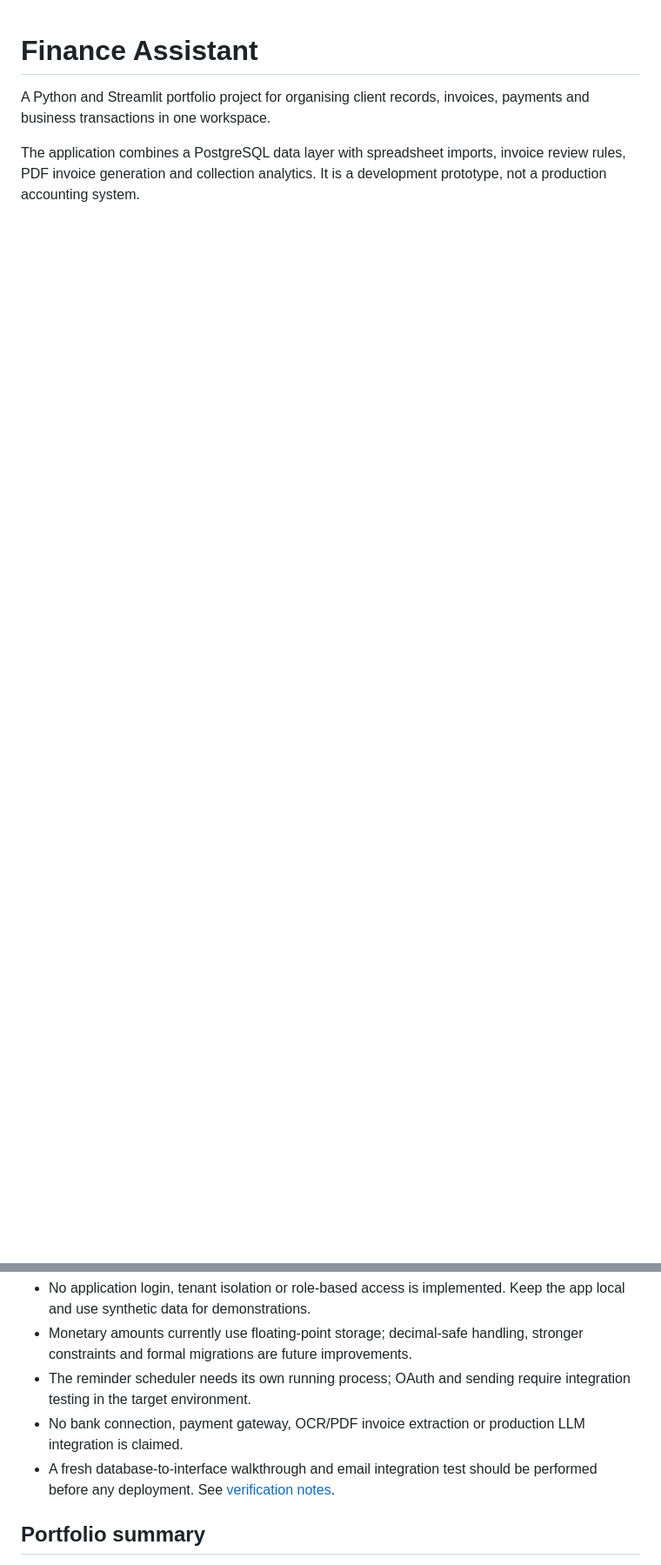
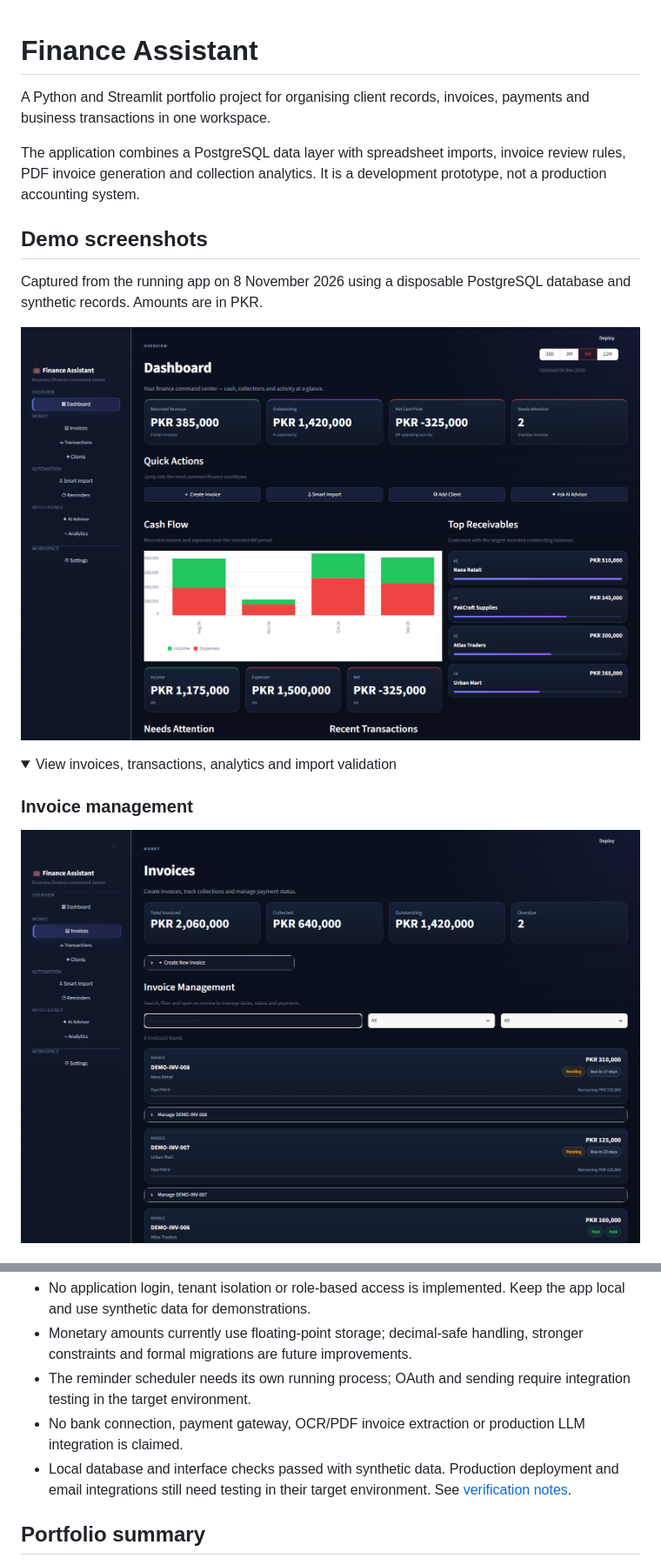
Before and after one commit to rimshahmmalik-commits/finance-assistant, a Markdown page: README.md, 2 parts joined by grey strips. Shown at 87% size. Rendered like a GitHub page; pictures changed too: docs/screenshots/dashboard.png (added), docs/screenshots/invoices.png (added); folded sections open; blank space fills up the shorter version.

Commit message:
Add real demo screenshots and integration verification

```diff
--- a/README.md
+++ b/README.md
@@ -6,3 +6,18 @@ payments and business transactions in one workspace.
 The application combines a PostgreSQL data layer with spreadsheet imports,
 invoice review rules, PDF invoice generation and collection analytics. It is a
 development prototype, not a production accounting system.
+
+## Demo screenshots
+
+Captured from the running app on 8 November 2026 using a disposable PostgreSQL
+database and synthetic records. Amounts are in PKR.
+
+![Dashboard with invoice summaries and cash activity](docs/screenshots/dashboard.png)
+
+<details>
+<summary>View invoices, transactions, analytics and import validation</summary>
+
+### Invoice management
+
+![Invoice balances and payment status](docs/screenshots/invoices.png)
+
@@ -140,8 +174,9 @@ examples/               Synthetic invoice-import example
   integration testing in the target environment.
 - No bank connection, payment gateway, OCR/PDF invoice extraction or production
   LLM integration is claimed.
-- A fresh database-to-interface walkthrough and email integration test should be
-  performed before any deployment. See [verification notes](docs/VERIFICATION.md).
+- Local database and interface checks passed with synthetic data. Production
+  deployment and email integrations still need testing in their target environment.
+  See [verification notes](docs/VERIFICATION.md).
 
 ## Portfolio summary
 
```
Also changed, not shown: other parts of README.md (+19 -0 lines), docs/VERIFICATION.md (+45 -26 lines), docs/screenshots/analytics.png (added), docs/screenshots/smart-import.png (added), docs/screenshots/transactions.png (added).
